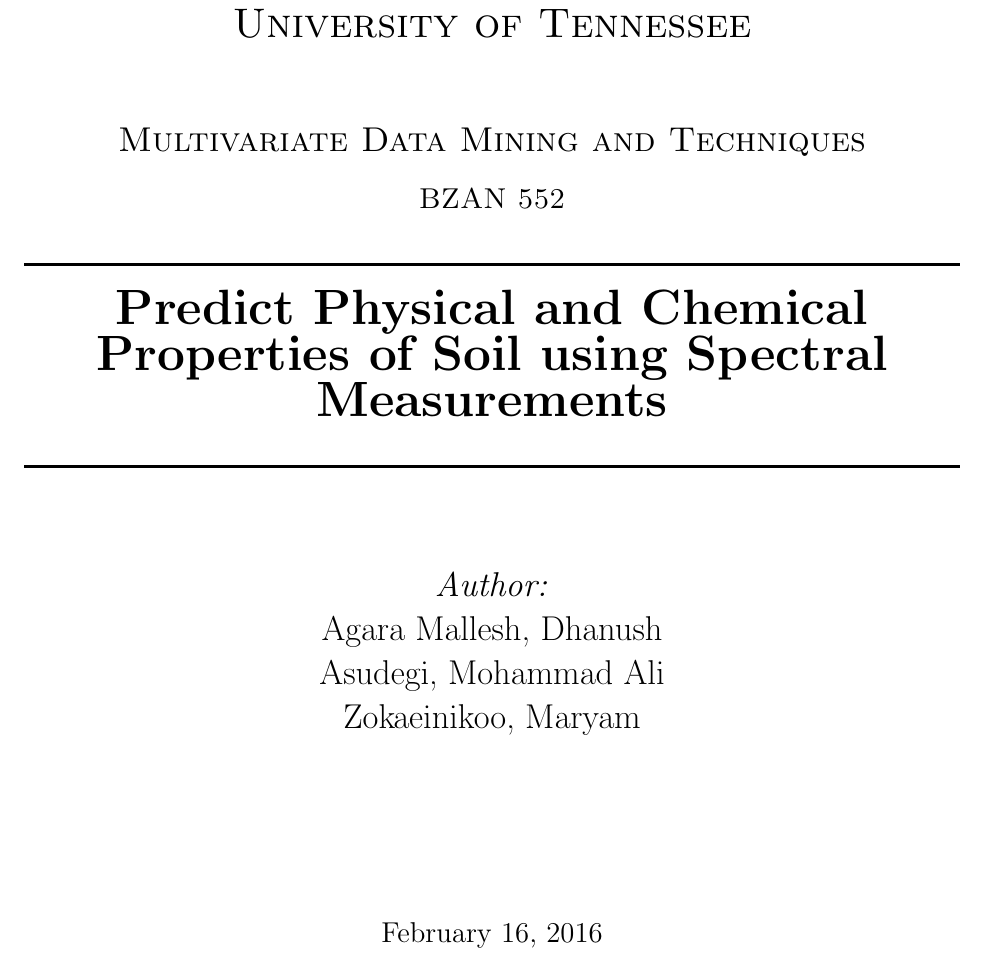
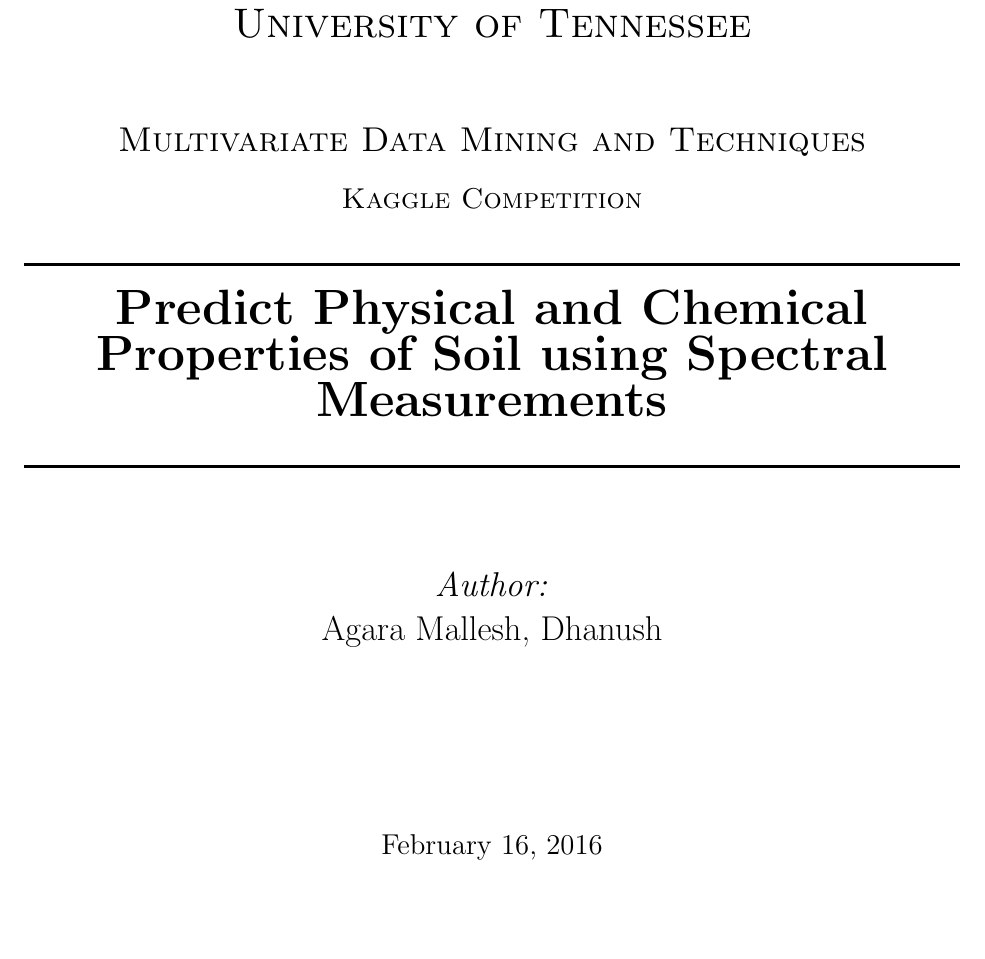
Before and after one commit to warsec/Kaggle-SoilProperties, a LaTeX document (Report/document.tex): part of page 1 of 10 before the commit and part of page 1 of 9 after it, cut so that both start at the same text, the shorter picture padded with empty space. Compiled offline with pdfLaTeX.

Commit message:
formatting

```diff
--- a/Report/document.tex
+++ b/Report/document.tex
@@ -21,7 +21,7 @@
 
 \textsc{\LARGE University of Tennessee}\\[1.5cm] % Name of your university/college
 \textsc{\Large Multivariate Data Mining and Techniques}\\[0.5cm] % Major heading such as course name
-\textsc{\large BZAN 552}\\[0.5cm] % Minor heading such as course title
+\textsc{\large Kaggle Competition}\\[0.5cm] % Minor heading such as course title
 
 %----------------------------------------------------------------------------------------
 %   TITLE SECTION
@@ -37,9 +37,7 @@
 
 % If you don't want a supervisor, uncomment the two lines below and remove the section above
 \Large \emph{Author:}\\
-Agara Mallesh, Dhanush\\ % Your name
-Asudegi, Mohammad Ali\\
-Zokaeinikoo, Maryam\\[3cm] % Your name
+Agara Mallesh, Dhanush\\ [3cm] % Your name
 
 
 %----------------------------------------------------------------------------------------
```
Also changed, not shown: Report/document.bbl, Report/document.pdf, 4 other files.
